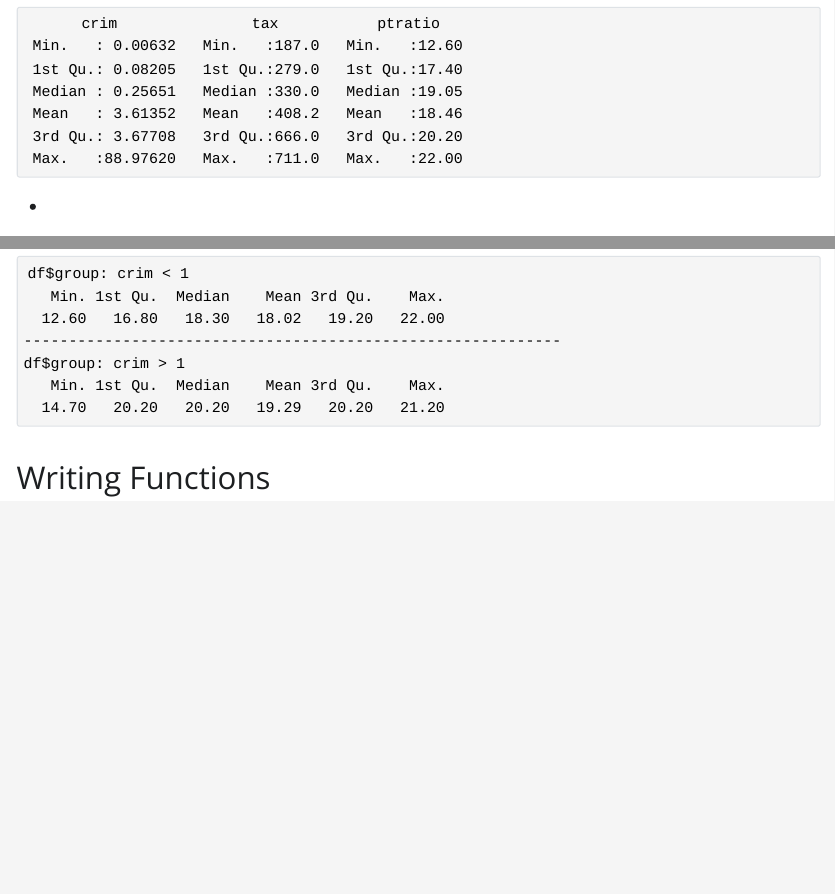
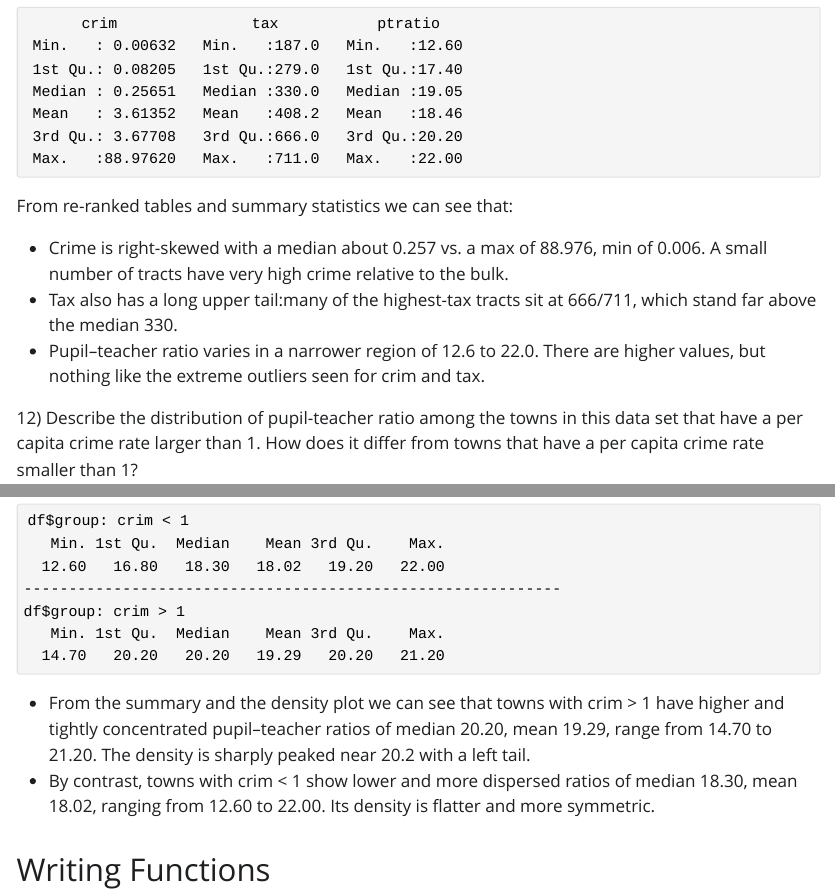
Before and after one commit to zzeng05/Zeng1-Liu2-a1, a Quarto document (assignment1.qmd): the page in a window 1100 px wide, from 6940 px down, and a second part further down, joined at a grey line. The pictures show the output file assignment1.html that the author committed with the source, opened offline; Quarto's library style sheets are replaced by a plain one without menus; long lines of code are wrapped.

Commit message:
intepretations added

````diff
--- a/assignment1.qmd
+++ b/assignment1.qmd
@@ -120,7 +120,11 @@ head(Boston[order(-Boston$ptratio), ])
 summary(Boston[c("crim","tax","ptratio")])
 ```
 
--
+From re-ranked tables and summary statistics we can see that:
+
+- Crime is right-skewed with a median about 0.257 vs. a max of 88.976, min of 0.006. A small number of tracts have very high crime relative to the bulk.
+- Tax also has a long upper tail:many of the highest-tax tracts sit at 666/711, which stand far above the median 330.
+- Pupil–teacher ratio varies in a narrower region of 12.6 to 22.0. There are higher values, but nothing like the extreme outliers seen for crim and tax.
 
 12\) Describe the distribution of pupil-teacher ratio among the towns in this data set that have a per capita crime rate larger than 1. How does it differ from towns that have a per capita crime rate smaller than 1?
 
@@ -141,6 +145,9 @@ ggplot(df, aes(x = ptratio, color = group)) +
 
 by(df$ptratio, df$group, summary)
 ```
+
+- From the summary and the density plot we can see that towns with crim > 1 have higher and tightly concentrated pupil–teacher ratios of median 20.20, mean 19.29, range from 14.70 to 21.20. The density is sharply peaked near 20.2 with a left tail.
+- By contrast, towns with crim < 1 show lower and more dispersed ratios of median 18.30, mean 18.02, ranging from 12.60 to 22.00. Its density is flatter and more symmetric.
 
 ## Writing Functions
 
````
Also changed, not shown: assignment1.html, assignment1_files/figure-html/unnamed-chunk-11-1.png, 1 other file.
